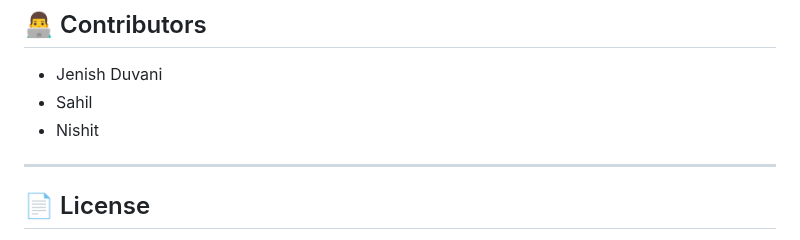
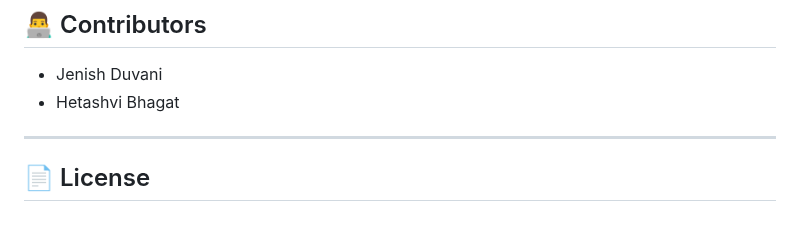
Before and after one commit to JenishDuvani/local-ai-based-assistant, a Markdown page: README.md, the part around the change. Drawn GitHub-style.

```diff
--- a/README.md
+++ b/README.md
@@ -178,8 +178,8 @@ git lfs pull
 ## 👨‍💻 Contributors
 
 * Jenish Duvani
-* Sahil
-* Nishit
+* Hetashvi Bhagat
+
 
 ---
 
```
